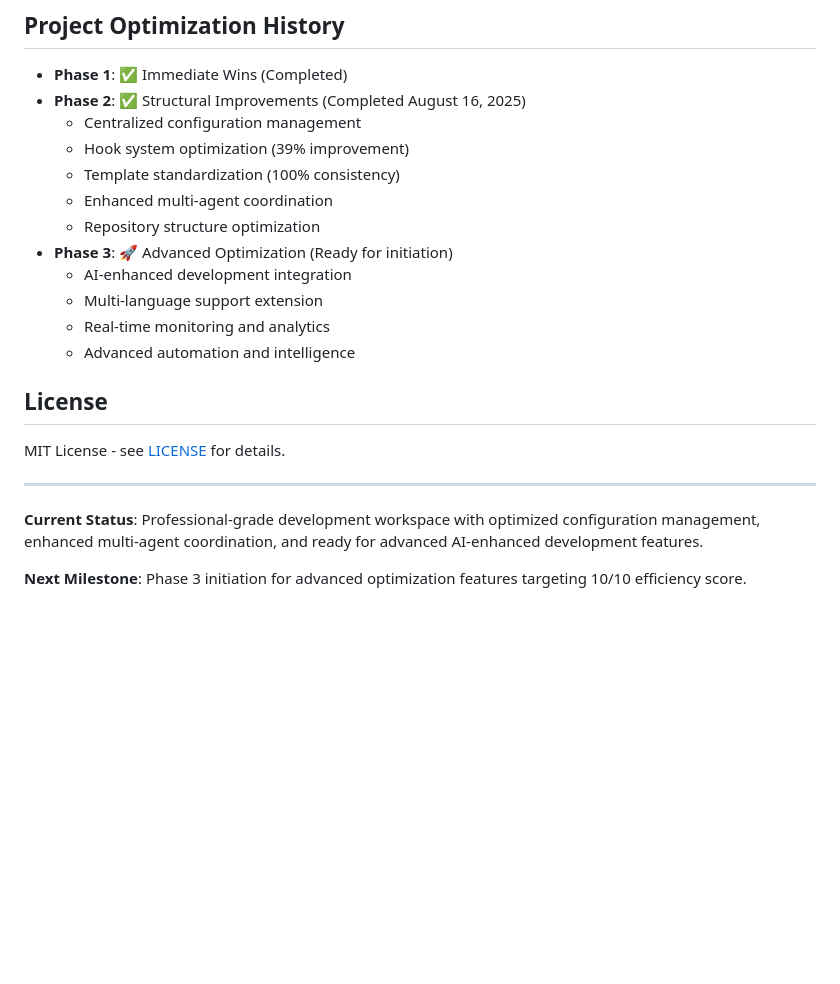
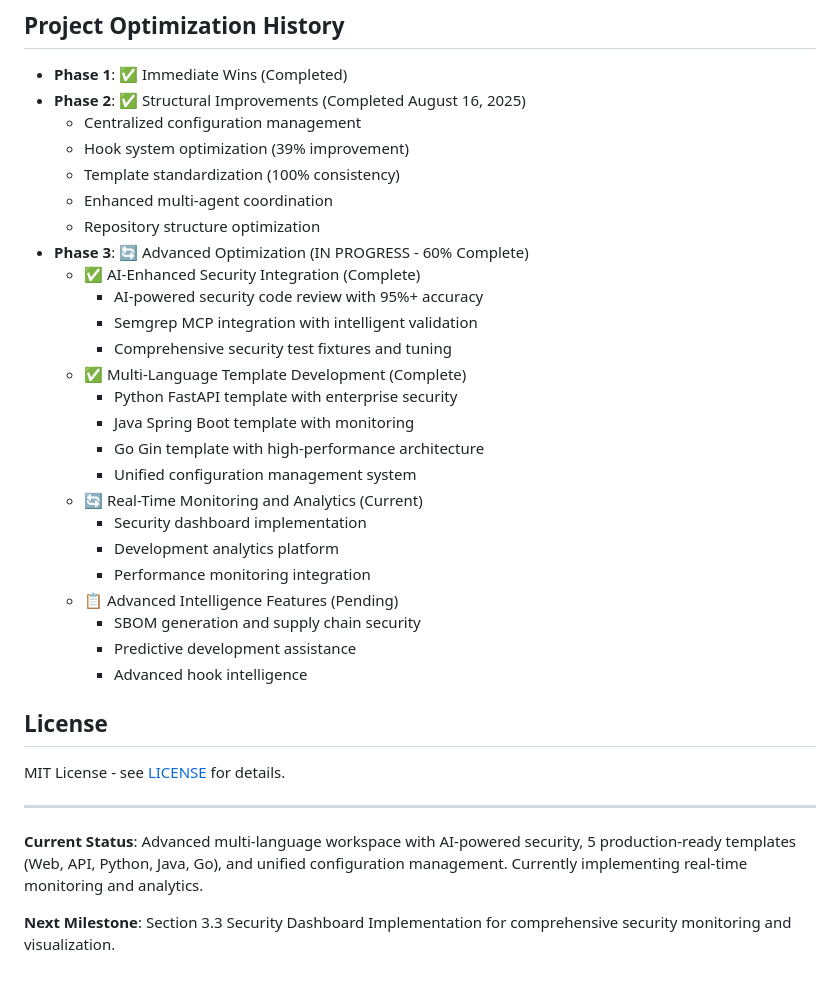
Before and after one commit to edelzer/my-dev-workspace, a Markdown page: README.md, the part around the change. GitHub-like rendering; blank space fills up the shorter version.

```diff
--- a/README.md
+++ b/README.md
@@ -223,11 +223,24 @@ This workspace follows professional development protocols with systematic optimi
   - Template standardization (100% consistency)
   - Enhanced multi-agent coordination
   - Repository structure optimization
-- **Phase 3**: 🚀 Advanced Optimization (Ready for initiation)
-  - AI-enhanced development integration
-  - Multi-language support extension
-  - Real-time monitoring and analytics
-  - Advanced automation and intelligence
+- **Phase 3**: 🔄 Advanced Optimization (IN PROGRESS - 60% Complete)
+  - ✅ AI-Enhanced Security Integration (Complete)
+    - AI-powered security code review with 95%+ accuracy
+    - Semgrep MCP integration with intelligent validation
+    - Comprehensive security test fixtures and tuning
+  - ✅ Multi-Language Template Development (Complete)
+    - Python FastAPI template with enterprise security
+    - Java Spring Boot template with monitoring
+    - Go Gin template with high-performance architecture
+    - Unified configuration management system
+  - 🔄 Real-Time Monitoring and Analytics (Current)
+    - Security dashboard implementation
+    - Development analytics platform
+    - Performance monitoring integration
+  - 📋 Advanced Intelligence Features (Pending)
+    - SBOM generation and supply chain security
+    - Predictive development assistance
+    - Advanced hook intelligence
 
 ## License
 
@@ -235,6 +248,6 @@ MIT License - see [LICENSE](LICENSE) for details.
 
 ---
 
-**Current Status**: Professional-grade development workspace with optimized configuration management, enhanced multi-agent coordination, and ready for advanced AI-enhanced development features.
+**Current Status**: Advanced multi-language workspace with AI-powered security, 5 production-ready templates (Web, API, Python, Java, Go), and unified configuration management. Currently implementing real-time monitoring and analytics.
 
-**Next Milestone**: Phase 3 initiation for advanced optimization features targeting 10/10 efficiency score.
+**Next Milestone**: Section 3.3 Security Dashboard Implementation for comprehensive security monitoring and visualization.
```
Also changed, not shown: docs/phase3-section3.3-preparation.md (added, +142 -0 lines), projects/workspace-optimization/phase3-advanced-optimization.md (+68 -49 lines).
